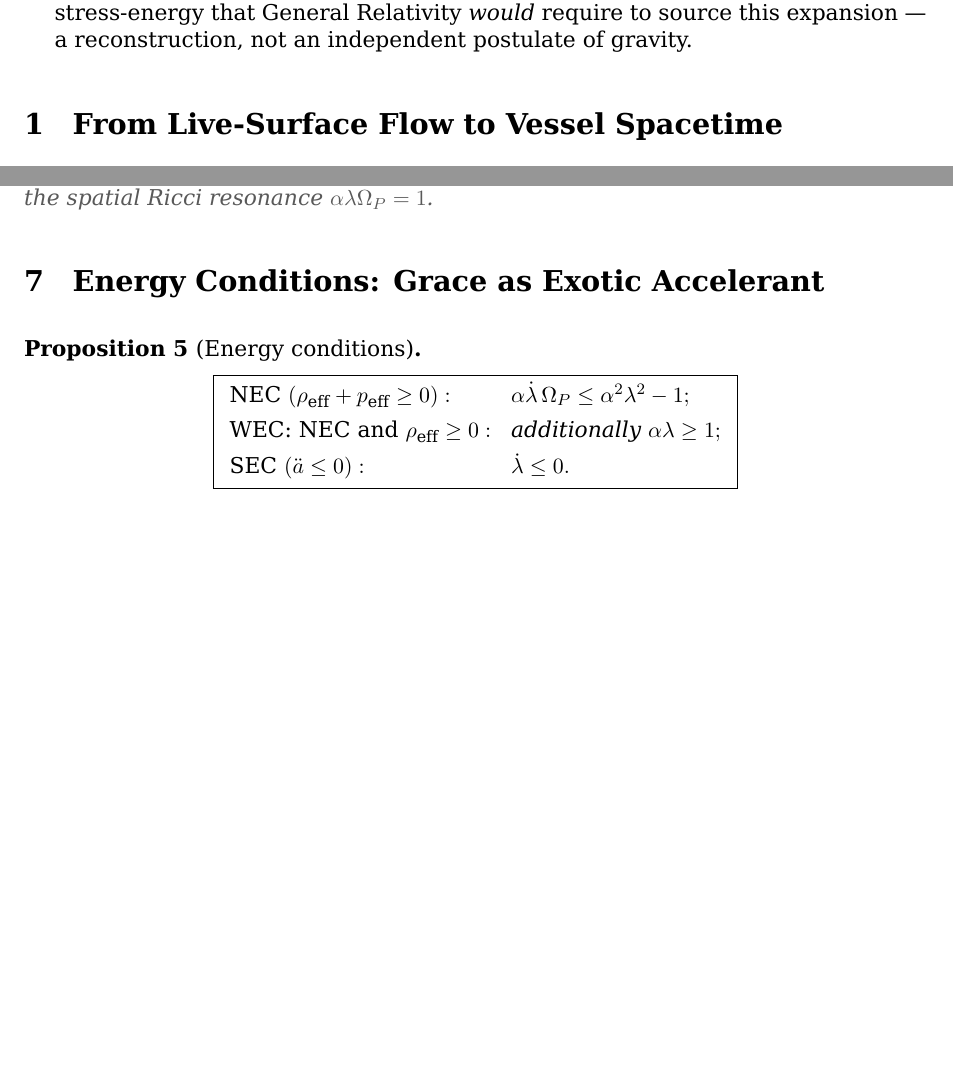
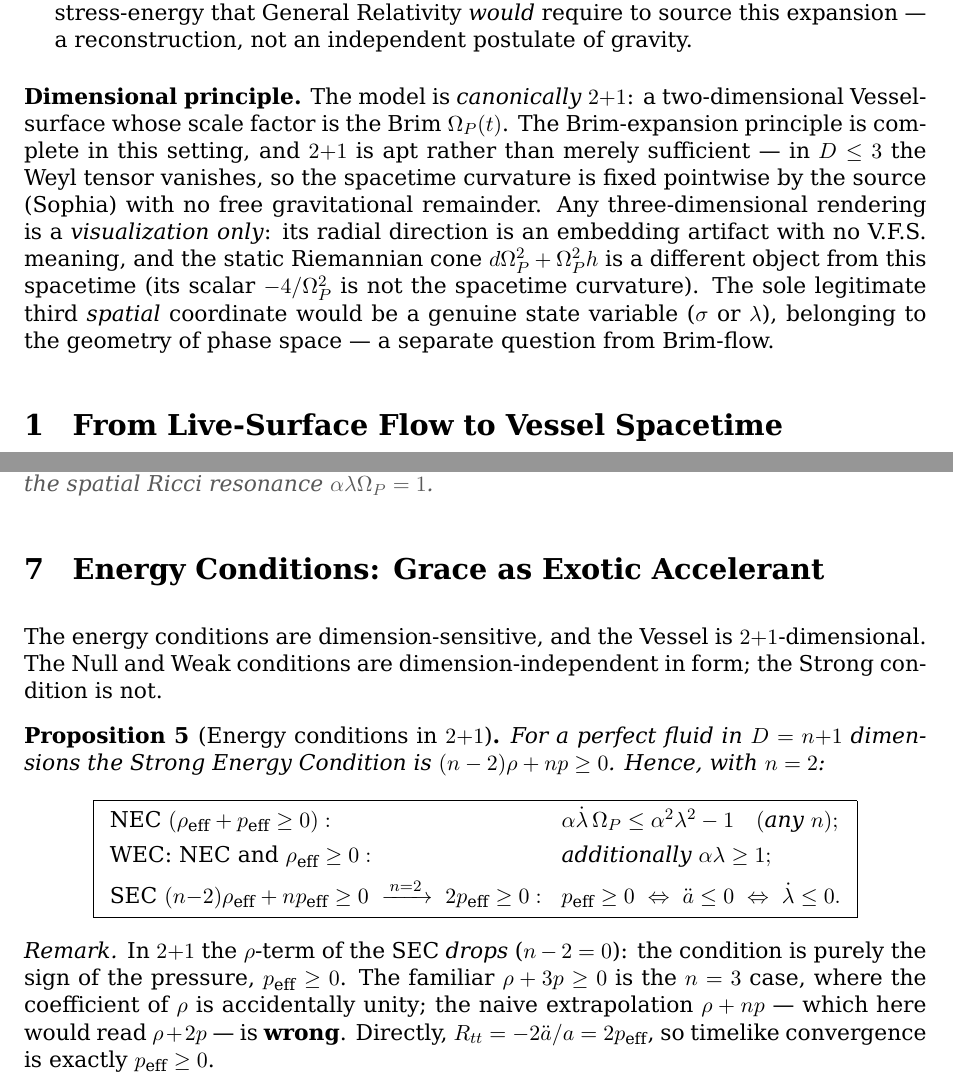
Before and after one commit to grunmax/avequ, a LaTeX document (docs/vfs_cosmology.tex): two parts of pages 1 and 3 of 7 before the commit and two parts of pages 1 and 3 of 8 after it, joined at a grey line, cut so that both start at the same text, the shorter picture padded with empty space. Compiled offline with LuaLaTeX.

Commit message:
cosmo 2D upd

```diff
--- a/docs/vfs_cosmology.tex
+++ b/docs/vfs_cosmology.tex
@@ -61,6 +61,16 @@ only up to that warp.
 the stress-energy that General Relativity \emph{would} require to source this expansion --- a
 reconstruction, not an independent postulate of gravity.
 \end{itemize}
+
+\noindent\textbf{Dimensional principle.} The model is \emph{canonically} $2{+}1$: a two-dimensional
+Vessel-surface whose scale factor is the Brim $\Op(t)$. The Brim-expansion principle is complete in
+this setting, and $2{+}1$ is apt rather than merely sufficient --- in $D\le3$ the Weyl tensor vanishes,
+so the spacetime curvature is fixed pointwise by the source (Sophia) with no free gravitational
+remainder. Any three-dimensional rendering is a \emph{visualization only}: its radial direction is an
+embedding artifact with no \VFS{} meaning, and the static Riemannian cone $d\Op^2+\Op^2h$ is a
+different object from this spacetime (its scalar $-4/\Op^2$ is not the spacetime curvature). The sole
+legitimate third \emph{spatial} coordinate would be a genuine state variable ($\sigma$ or $\lambda$),
+belonging to the geometry of phase space --- a separate question from Brim-flow.
 
 \section{From Live-Surface Flow to Vessel Spacetime}
 The geometric layer gives, on each slice of fixed Brim, the hyperbolic live surface
@@ -148,12 +158,23 @@ $a\propto t$) is exactly the empty Milne universe --- flat Minkowski in disguise
 the spatial Ricci resonance $\alpha\lambda\Op=1$.}
 
 \section{Energy Conditions: Grace as Exotic Accelerant}
-\begin{proposition}[Energy conditions]\label{prop:ec}
+The energy conditions are dimension-sensitive, and the Vessel is $2{+}1$-dimensional. The Null and
+Weak conditions are dimension-independent in form; the Strong condition is not.
+\begin{proposition}[Energy conditions in $2{+}1$]\label{prop:ec}
+For a perfect fluid in $D=n{+}1$ dimensions the Strong Energy Condition is $(n-2)\rho+np\ge0$. Hence,
+with $n=2$:
 \[
 \boxed{\begin{array}{ll}
-\textnormal{NEC }(\reff+\peff\ge0): & \alpha\dot\lambda\,\Op\le\alpha^2\lambda^2-1;\\[4pt]
-\textnormal{WEC: NEC and } \reff\ge0: & \text{additionally }\alpha\lambda\ge1;\\[4pt]
-\textnormal{SEC }(\ddot a\le0): & \dot\lambda\le0.
+\textnormal{NEC }(\reff+\peff\ge0): & \alpha\dot\lambda\,\Op\le\alpha^2\lambda^2-1\quad(\text{any }n);\\[4pt]
+\textnormal{WEC: NEC and }\reff\ge0: & \text{additionally }\alpha\lambda\ge1;\\[4pt]
+\textnormal{SEC }(n{-}2)\reff+n\peff\ge0\ \xrightarrow{\,n=2\,}\ 2\peff\ge0: &
+\peff\ge0\ \Leftrightarrow\ \ddot a\le0\ \Leftrightarrow\ \dot\lambda\le0.
 \end{array}}
 \]
 \end{proposition}
+\begin{remark}
+In $2{+}1$ the $\rho$-term of the SEC \emph{drops} ($n-2=0$): the condition is purely the sign of the
+pressure, $\peff\ge0$. The familiar $\rho+3p\ge0$ is the $n=3$ case, where the coefficient of $\rho$ is
+accidentally unity; the naive extrapolation $\rho+np$ --- which here would read $\rho+2p$ --- is
+\textbf{wrong}. Directly, $R_{tt}=-2\ddot a/a=2\peff$, so timelike convergence is exactly $\peff\ge0$.
+\end{remark}
```
Also changed, not shown: docs/vfs_cosmology.pdf, docs/vfs_cosmology.tex (12 more changed lines), 2 other files.
